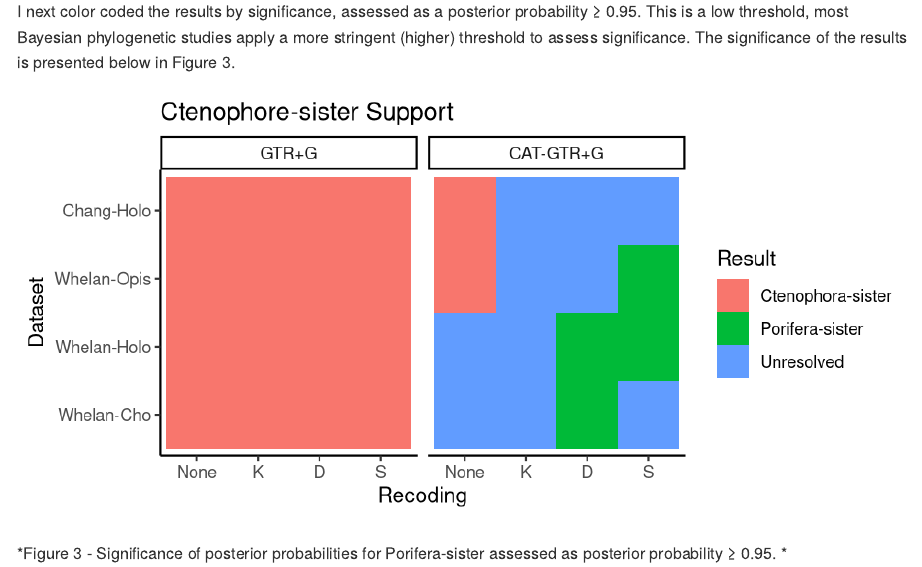
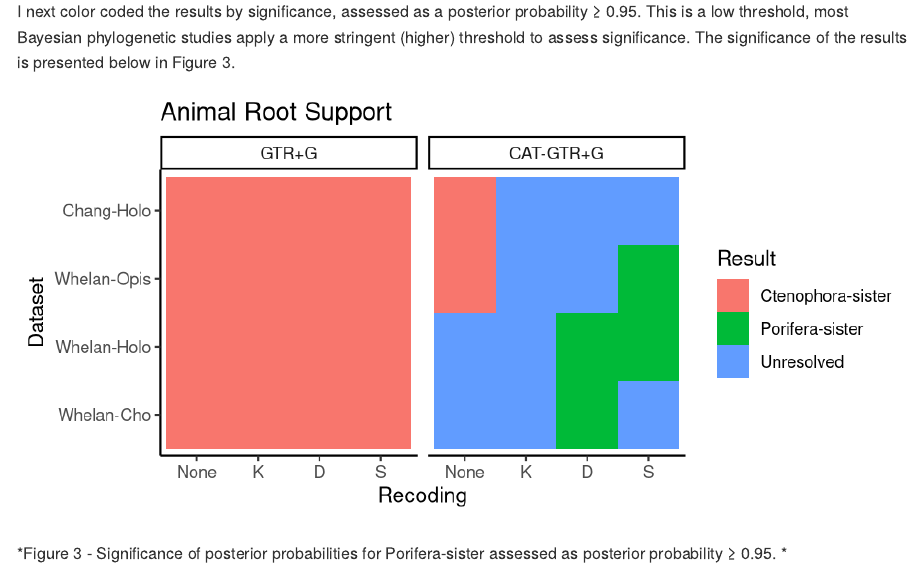
Before and after one commit to caseywdunn/feuda_2017, an R Markdown document (readme.rmd): the page in a window 1100 px wide, from 3600 px down. Rendered offline with R 4.5, knitr and Pandoc, with nearby package versions.

Commit message:
fig formatting

````diff
--- a/readme.rmd
+++ b/readme.rmd
@@ -137,7 +137,7 @@ D %>%
 ggplot( aes( Recoding, Dataset ) ) +
 	geom_tile( aes( fill = Result ) ) +
 	facet_wrap( ~ Model ) +
-	ggtitle("Ctenophore-sister Support") +
+	ggtitle("Animal Root Support") +
 	theme_classic()
 
 ```
````
Also changed, not shown: figures/fig_3t.png (added), 1 other file.
